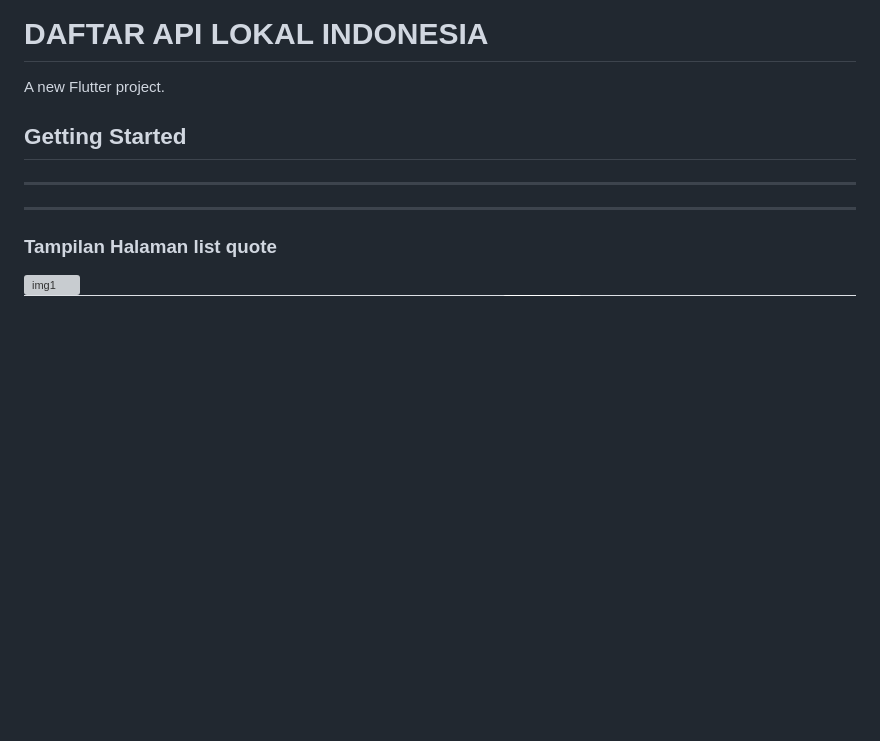
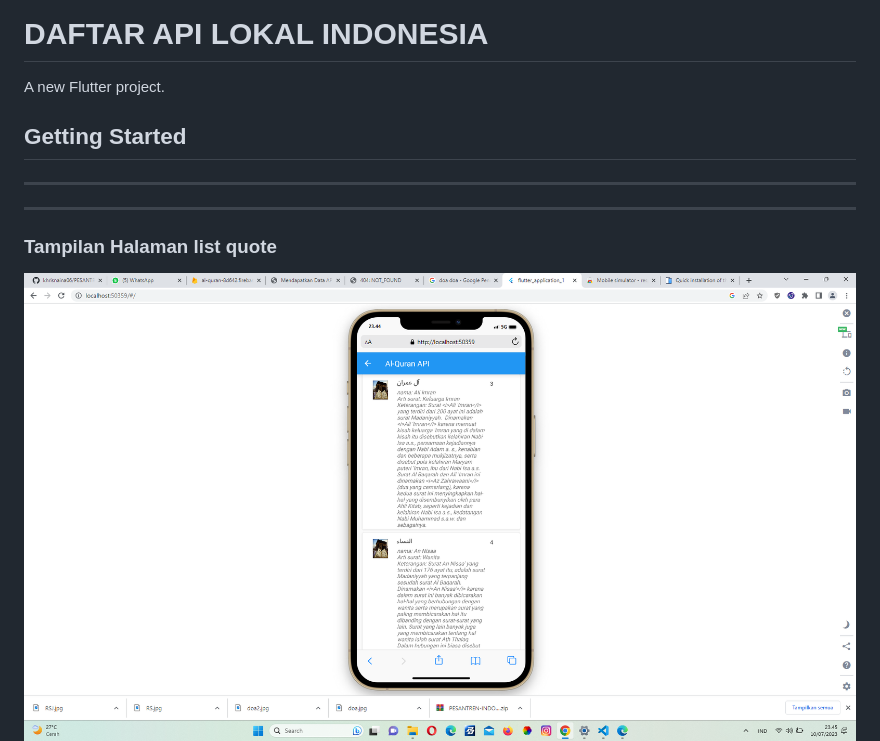
Before and after one commit to GilangRizkiBahtiar12/Flutter_UAS, a Markdown page: README.md, the part around the change. Rendered like a GitHub page; blank space fills up the shorter version; grey boxes are pictures that could not be loaded.

````diff
--- a/README.md
+++ b/README.md
@@ -10,7 +10,7 @@ A new Flutter project.
 
 ### Tampilan Halaman list quote
 
-![img1](background/list1.png)
+![img1](background/lis1.png)
 ![img1](background/list2.png)
 
 ```Dart
````
